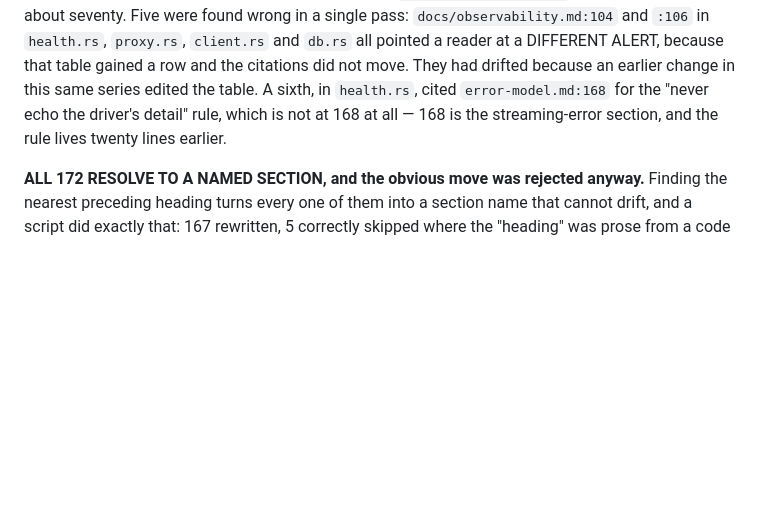
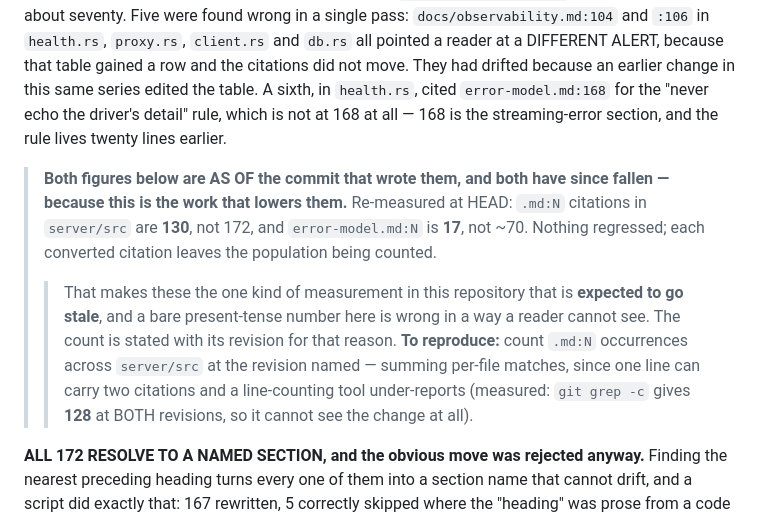
Before and after one commit to kardelitaitu/apikita, a Markdown page: docs/ci-cd.md, the part around the change. GitHub-like rendering; blank space fills up the shorter version.

Commit message:
docs(ci-cd): the citation counts are stale, and here they are EXPECTED to go stale
`docs/ci-cd.md` measured the source-comment drift it describes:

    "It does not cover the Rust, which cites documents by line in 172 places -
     `docs/error-model.md:N` alone accounts for about seventy."

Both figures were CORRECT when written and both have since fallen, because converting those
citations is the work this very section is about. Re-measured:

    4b4059d (the commit that wrote them)   .md:N = 172   error-model.md:N = 65
    HEAD                                   .md:N = 130   error-model.md:N = 17

`error-model.md:N` at 65 is "about seventy" - accurate. Nothing regressed; each converted
citation leaves the population being counted.

WHY THIS IS WORTH A NOTE RATHER THAN A SILENT NUMBER SWAP: this is the one kind of measurement
in the repository that is EXPECTED to go stale, and a bare present-tense number here is wrong
in a way the reader cannot detect. Everywhere else a stale count means something broke; here it
means the work succeeded. Stated with its revision for that reason, plus how to reproduce it.

THE METHOD NOTE, because it cost me the round. I first measured 130 and 22 and concluded the doc
was wrong. It was not - I was measuring at the wrong revision AND with a line-counting tool.
The counts that reproduce the doc require summing PER-FILE MATCHES across the whole tree at the
named revision:

  - `git grep -c` reports LINES containing a match, and one line can carry two citations, so it
    gives 128 at BOTH revisions - it cannot see the change this section is about at all.
  - Reading each file at the named revision and summing match counts gives 172 / 65 at
    `4b4059d` and 130 / 17 at HEAD, which is what the doc says.

So the "discrepancy" was entirely mine: two wrong measurements, one of which produced a number
(22) that appeared to contradict a correct one. Third round running that the defect was in my
own measurement rather than the code, and the first where the method - not the revision - was
the error.

629 tests pass; doc guards pass.

```diff
--- a/docs/ci-cd.md
+++ b/docs/ci-cd.md
@@ -460,6 +460,18 @@ earlier change in this same series edited the table. A sixth, in `health.rs`, ci
 `error-model.md:168` for the "never echo the driver's detail" rule, which is not at 168
 at all — 168 is the streaming-error section, and the rule lives twenty lines earlier.
 
+> **Both figures below are AS OF the commit that wrote them, and both have since fallen —
+> because this is the work that lowers them.** Re-measured at HEAD: `.md:N` citations in
+> `server/src` are **130**, not 172, and `error-model.md:N` is **17**, not ~70. Nothing
+> regressed; each converted citation leaves the population being counted.
+> > That makes these the one kind of measurement in this repository that is **expected to go
+> > stale**, and a bare present-tense number here is wrong in a way a reader cannot see. The
+> > count is stated with its revision for that reason. **To reproduce:** count `.md:N`
+> > occurrences across `server/src` at the revision named — summing per-file matches, since
+> > one line can carry two citations and a line-counting tool under-reports (measured:
+> > `git grep -c` gives **128** at BOTH revisions, so it cannot see the change at all).
+
+
 **ALL 172 RESOLVE TO A NAMED SECTION, and the obvious move was rejected anyway.**
 Finding the nearest preceding heading turns every one of them into a section name that
 cannot drift, and a script did exactly that: 167 rewritten, 5 correctly skipped where
```
